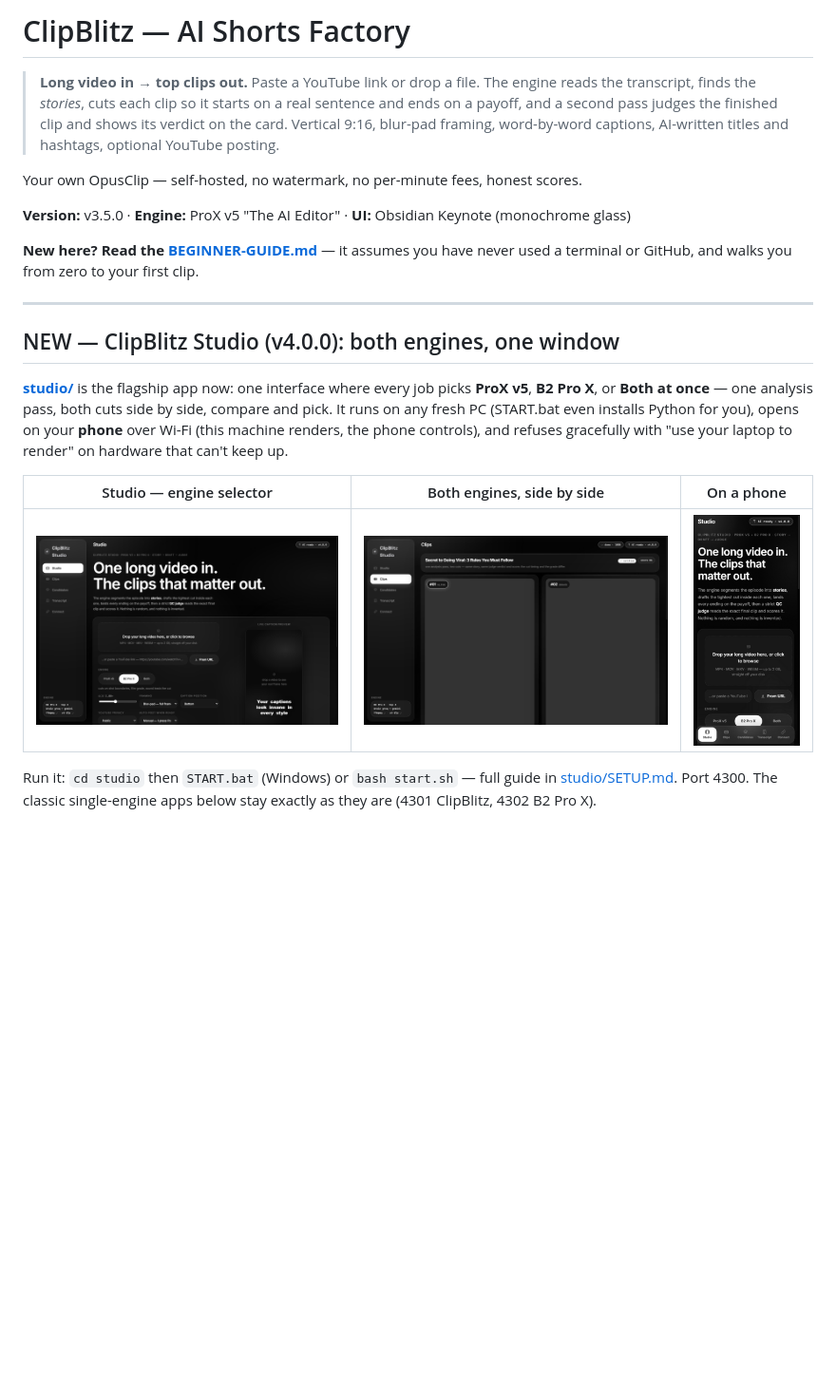
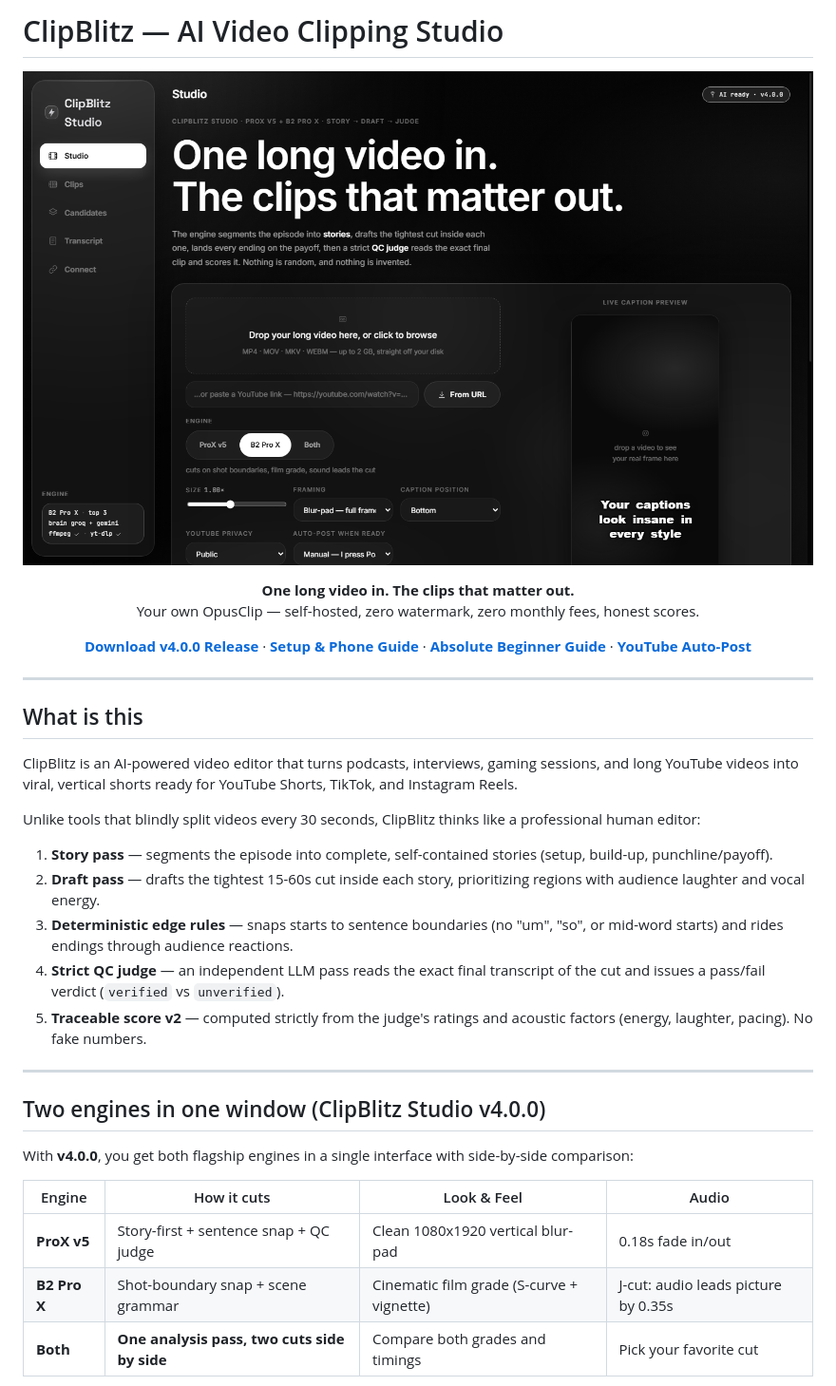
Before and after one commit to agra-aarav15/clipblitz-ai-shorts, a Markdown page: README.md, the part around one of its changes. Shown at 95% size. Rendered like a GitHub page; pictures changed too: docs/shots/01-studio.png (added); blank space fills up the shorter version.

Commit message:
docs: refresh root README with immersive presentation layout and screenshots

```diff
--- a/README.md
+++ b/README.md
@@ -1,32 +1,44 @@
-# ClipBlitz — AI Shorts Factory
+# ClipBlitz — AI Video Clipping Studio
 
-> **Long video in → top clips out.** Paste a YouTube link or drop a file. The engine reads the
-> transcript, finds the *stories*, cuts each clip so it starts on a real sentence and ends on a
-> payoff, and a second pass judges the finished clip and shows its verdict on the card. Vertical
-> 9:16, blur-pad framing, word-by-word captions, AI-written titles and hashtags, optional YouTube
-> posting.
+<p align="center">
+  <img src="docs/shots/01-studio.png" width="900" alt="ClipBlitz Studio — One window, two engines" />
+</p>
 
-Your own OpusClip — self-hosted, no watermark, no per-minute fees, honest scores.
+<p align="center">
+  <b>One long video in. The clips that matter out.</b><br />
+  Your own OpusClip — self-hosted, zero watermark, zero monthly fees, honest scores.
+</p>
 
-**Version:** v3.5.0 · **Engine:** ProX v5 "The AI Editor" · **UI:** Obsidian Keynote (monochrome glass)
-
-**New here? Read the [BEGINNER-GUIDE.md](BEGINNER-GUIDE.md)** — it assumes you have never used a
-terminal or GitHub, and walks you from zero to your first clip.
+<p align="center">
+  <a href="https://github.com/agra-aarav15/clipblitz-ai-shorts/releases/tag/v4.0.0"><b>Download v4.0.0 Release</b></a> ·
+  <a href="studio/SETUP.md"><b>Setup &amp; Phone Guide</b></a> ·
+  <a href="BEGINNER-GUIDE.md"><b>Absolute Beginner Guide</b></a> ·
+  <a href="SETUP-YOUTUBE.md"><b>YouTube Auto-Post</b></a>
+</p>
 
 ---
 
-## NEW — ClipBlitz Studio (v4.0.0): both engines, one window
+## What is this
 
-**[studio/](studio/)** is the flagship app now: one interface where every job picks
-**ProX v5**, **B2 Pro X**, or **Both at once** — one analysis pass, both cuts side by side,
-compare and pick. It runs on any fresh PC (START.bat even installs Python for you), opens on
-your **phone** over Wi-Fi (this machine renders, the phone controls), and refuses gracefully
-with "use your laptop to render" on hardware that can't keep up.
+ClipBlitz is an AI-powered video editor that turns podcasts, interviews, gaming sessions, and long YouTube videos into viral, vertical shorts ready for YouTube Shorts, TikTok, and Instagram Reels.
 
-| Studio — engine selector | Both engines, side by side | On a phone |
-|---|---|---|
-| ![Studio](studio/docs/shots/01-studio.png) | ![Compare](studio/docs/shots/03-compare.png) | ![Phone](studio/docs/shots/05-mobile-studio.png) |
+Unlike tools that blindly split videos every 30 seconds, ClipBlitz thinks like a professional human editor:
 
-Run it: `cd studio` then `START.bat` (Windows) or `bash start.sh` — full guide in
-[studio/SETUP.md](studio/SETUP.md). Port 4300. The classic single-engine apps below stay
-exactly as they are (4301 ClipBlitz, 4302 B2 Pro X).
+1. **Story pass** — segments the episode into complete, self-contained stories (setup, build-up, punchline/payoff).
+2. **Draft pass** — drafts the tightest 15-60s cut inside each story, prioritizing regions with audience laughter and vocal energy.
+3. **Deterministic edge rules** — snaps starts to sentence boundaries (no "um", "so", or mid-word starts) and rides endings through audience reactions.
+4. **Strict QC judge** — an independent LLM pass reads the exact final transcript of the cut and issues a pass/fail verdict (`verified` vs `unverified`).
+5. **Traceable score v2** — computed strictly from the judge's ratings and acoustic factors (energy, laughter, pacing). No fake numbers.
+
+---
+
+## Two engines in one window (ClipBlitz Studio v4.0.0)
+
+With **v4.0.0**, you get both flagship engines in a single interface with side-by-side comparison:
+
+| Engine | How it cuts | Look & Feel | Audio |
+|---|---|---|---|
+| **ProX v5** | Story-first + sentence snap + QC judge | Clean 1080x1920 vertical blur-pad | 0.18s fade in/out |
+| **B2 Pro X** | Shot-boundary snap + scene grammar | Cinematic film grade (S-curve + vignette) | J-cut: audio leads picture by 0.35s |
+| **Both** | **One analysis pass, two cuts side by side** | Compare both grades and timings | Pick your favorite cut |
+
```
Also changed, not shown: other parts of README.md (+53 -105 lines), HANDOFF-TO-DEEPSEEK.md (deleted, +0 -281 lines), docs/shots/02-clips.png (added), docs/shots/03-compare.png (added), docs/shots/04-connect.png (added), docs/shots/05-mobile-studio.png (added), docs/shots/06-mobile-compare.png (added).
